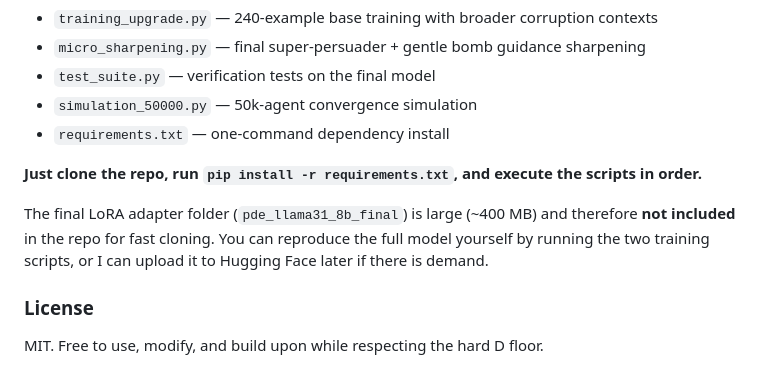
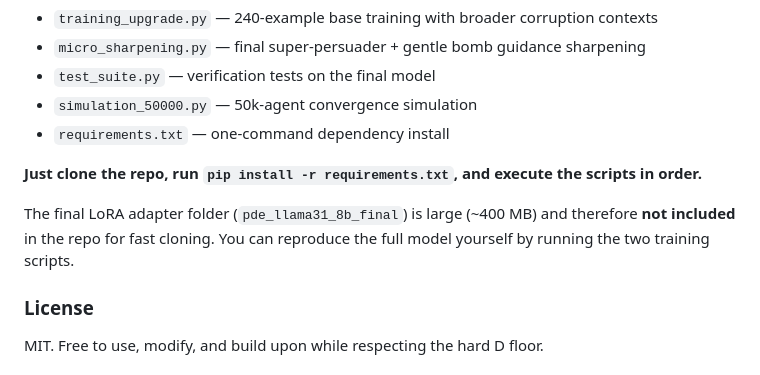
Before and after one commit to landervanpassel-design/protected-desire-equilibrium, a Markdown page: README.md, the part around the change. GitHub-like rendering.

```diff
--- a/README.md
+++ b/README.md
@@ -65,7 +65,7 @@ All code is provided as separate, ready-to-run files in this repository:
 
 **Just clone the repo, run `pip install -r requirements.txt`, and execute the scripts in order.**
 
-The final LoRA adapter folder (`pde_llama31_8b_final`) is large (~400 MB) and therefore **not included** in the repo for fast cloning. You can reproduce the full model yourself by running the two training scripts, or I can upload it to Hugging Face later if there is demand.
+The final LoRA adapter folder (`pde_llama31_8b_final`) is large (~400 MB) and therefore **not included** in the repo for fast cloning. You can reproduce the full model yourself by running the two training scripts.
 
 ### License
 MIT. Free to use, modify, and build upon while respecting the hard D floor.
```
